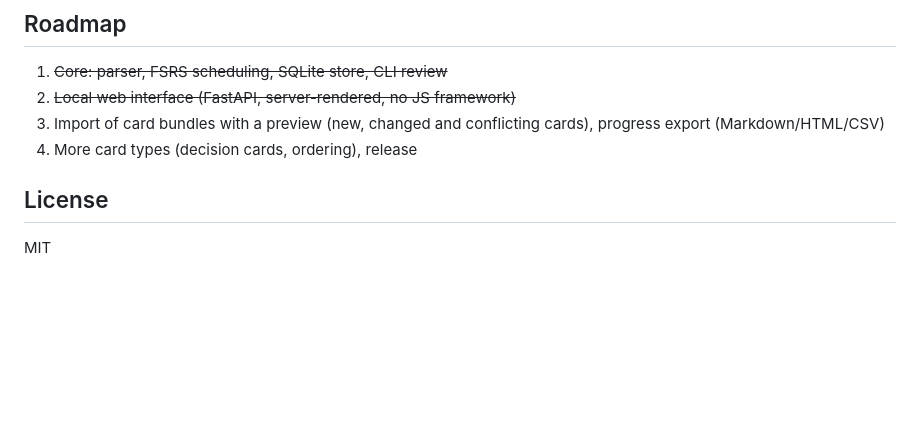
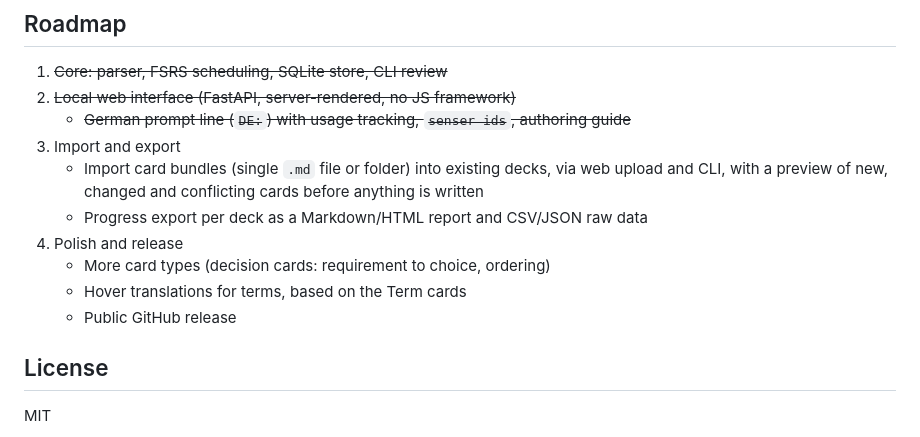
Before and after one commit to marius0711/der-senser, a Markdown page: README.md, the part around the change. GitHub-like rendering; blank space fills up the shorter version.

Commit message:
docs: roadmap details for phases 3-4, project status notes

```diff
--- a/README.md
+++ b/README.md
@@ -92,8 +92,15 @@ Never put confidential or company-internal information into cards that are synce
 
 1. ~~Core: parser, FSRS scheduling, SQLite store, CLI review~~
 2. ~~Local web interface (FastAPI, server-rendered, no JS framework)~~
-3. Import of card bundles with a preview (new, changed and conflicting cards), progress export (Markdown/HTML/CSV)
-4. More card types (decision cards, ordering), release
+   - ~~German prompt line (`DE:`) with usage tracking, `senser ids`, authoring guide~~
+3. Import and export
+   - Import card bundles (single `.md` file or folder) into existing decks, via web upload and
+     CLI, with a preview of new, changed and conflicting cards before anything is written
+   - Progress export per deck as a Markdown/HTML report and CSV/JSON raw data
+4. Polish and release
+   - More card types (decision cards: requirement to choice, ordering)
+   - Hover translations for terms, based on the Term cards
+   - Public GitHub release
 
 ## License
 
```
